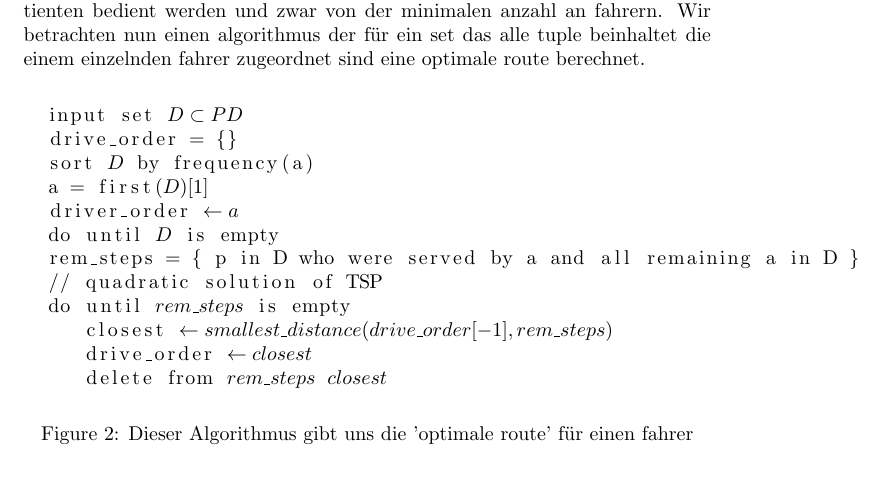
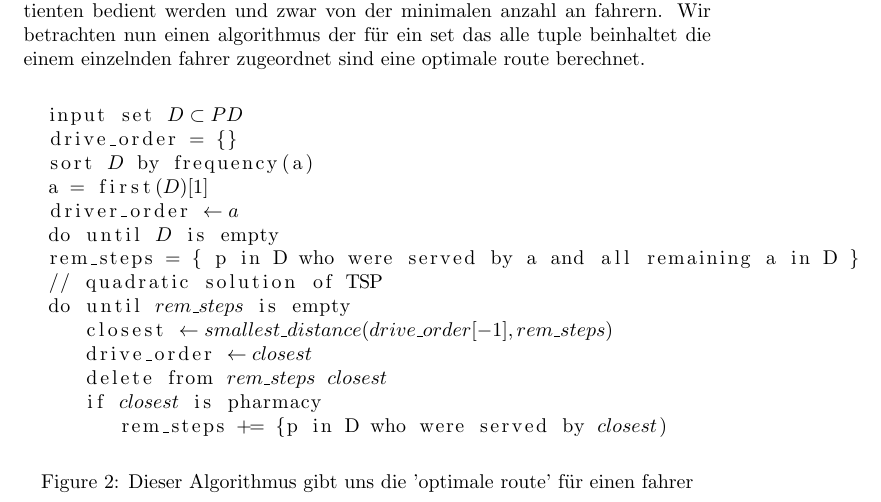
Before and after one commit to kallle/pharmabus, a LaTeX document (pathsolver/heuristic.tex): part of page 2 of 2, cut so that both start at the same text, the shorter picture padded with empty space. Compiled offline with pdfLaTeX.

Commit message:
added adding patients of next pharmacy when pharmacy is visited

```diff
--- a/pathsolver/heuristic.tex
+++ b/pathsolver/heuristic.tex
@@ -88,6 +88,8 @@ Der vorherige algorithmus hat uns nun ein set gegeben bei dem alle patienten bed
      closest (*$\leftarrow smallest\_distance(drive\_order[-1],rem\_steps)$*)
      drive_order (*$\leftarrow closest$*)
      delete from (*$rem\_steps$*) (*$closest$*)
+     if (*$closest$*) is pharmacy
+        rem_steps += {p in D who were served by (*$closest$*))
 \end{lstlisting}
 \caption{Dieser Algorithmus gibt uns die 'optimale route' für einen fahrer}
 \end{figure}
```
Also changed, not shown: pathsolver/heuristic.pdf.
